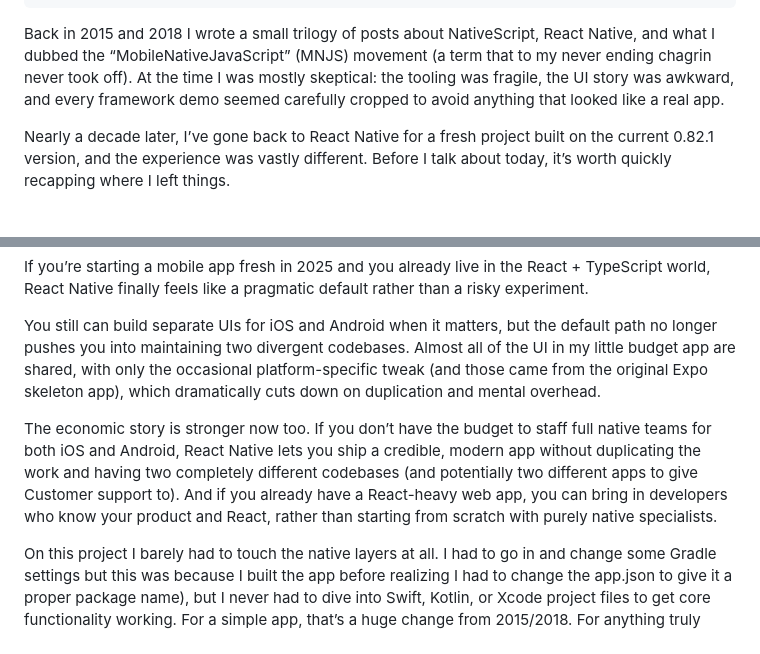
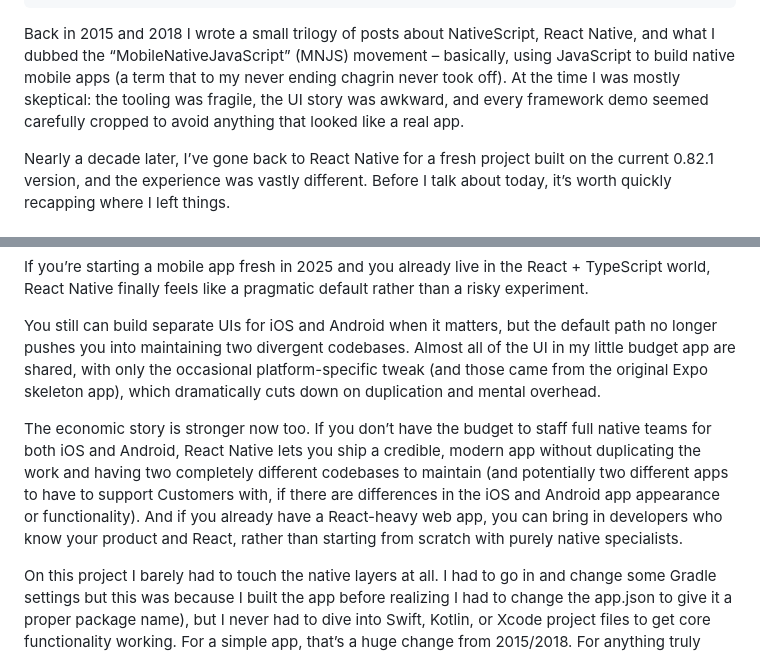
Before and after one commit to kriserickson/aging-coder, a Markdown page: src/posts/2025-11-30-looking-at-react-native-in-2025.md, 2 parts joined by grey strips. Rendered like a GitHub page.

```diff
--- a/src/posts/2025-11-30-looking-at-react-native-in-2025.md
+++ b/src/posts/2025-11-30-looking-at-react-native-in-2025.md
@@ -9,7 +9,7 @@ imagefeature: blog/react-native3.jpg
 featured: true
 ---
 
-Back in 2015 and 2018 I wrote a small trilogy of posts about NativeScript, React Native, and what I dubbed the “MobileNativeJavaScript” (MNJS) movement (a term that to my never ending chagrin never took off). At the time I was mostly skeptical: the tooling was fragile, the UI story was awkward, and every framework demo seemed carefully cropped to avoid anything that looked like a real app.
+Back in 2015 and 2018 I wrote a small trilogy of posts about NativeScript, React Native, and what I dubbed the “MobileNativeJavaScript” (MNJS) movement – basically, using JavaScript to build native mobile apps (a term that to my never ending chagrin never took off). At the time I was mostly skeptical: the tooling was fragile, the UI story was awkward, and every framework demo seemed carefully cropped to avoid anything that looked like a real app.
 
 Nearly a decade later, I’ve gone back to React Native for a fresh project built on the current 0.82.1 version, and the experience was vastly different. Before I talk about today, it’s worth quickly recapping where I left things.
 
@@ -140,7 +146,7 @@ If you’re starting a mobile app fresh in 2025 and you already live in the Reac
 
 You still can build separate UIs for iOS and Android when it matters, but the default path no longer pushes you into maintaining two divergent codebases. Almost all of the UI in my little budget app are shared, with only the occasional platform-specific tweak (and those came from the original Expo skeleton app), which dramatically cuts down on duplication and mental overhead.
 
-The economic story is stronger now too. If you don’t have the budget to staff full native teams for both iOS and Android, React Native lets you ship a credible, modern app without duplicating the work and having two completely different codebases (and potentially two different apps to give Customer support to). And if you already have a React-heavy web app, you can bring in developers who know your product and React, rather than starting from scratch with purely native specialists.
+The economic story is stronger now too. If you don’t have the budget to staff full native teams for both iOS and Android, React Native lets you ship a credible, modern app without duplicating the work and having two completely different codebases to maintain (and potentially two different apps to have to support Customers with, if there are differences in the iOS and Android app appearance or functionality). And if you already have a React-heavy web app, you can bring in developers who know your product and React, rather than starting from scratch with purely native specialists.
 
 On this project I barely had to touch the native layers at all. I had to go in and change some Gradle settings but this was because I built the app before realizing I had to change the app.json to give it a proper package name), but I never had to dive into Swift, Kotlin, or Xcode project files to get core functionality working. For a simple app, that’s a huge change from 2015/2018. For anything truly complex I’d still want real mobile developers involved—but you may need fewer of them, and you can lean more on people who understand your domain and business logic.
 
```
Also changed, not shown: other parts of src/posts/2025-11-30-looking-at-react-native-in-2025.md (+14 -8 lines).
